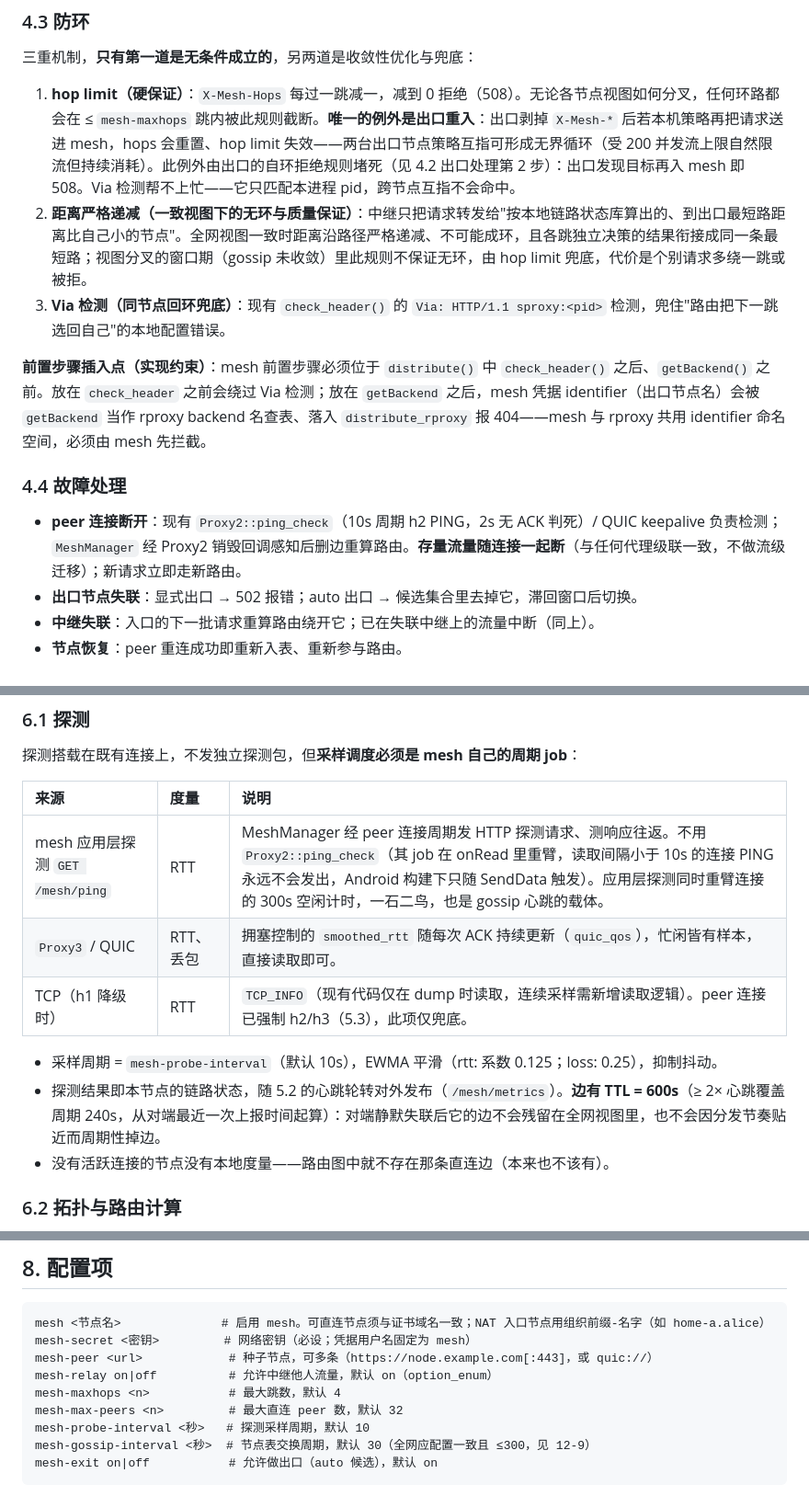
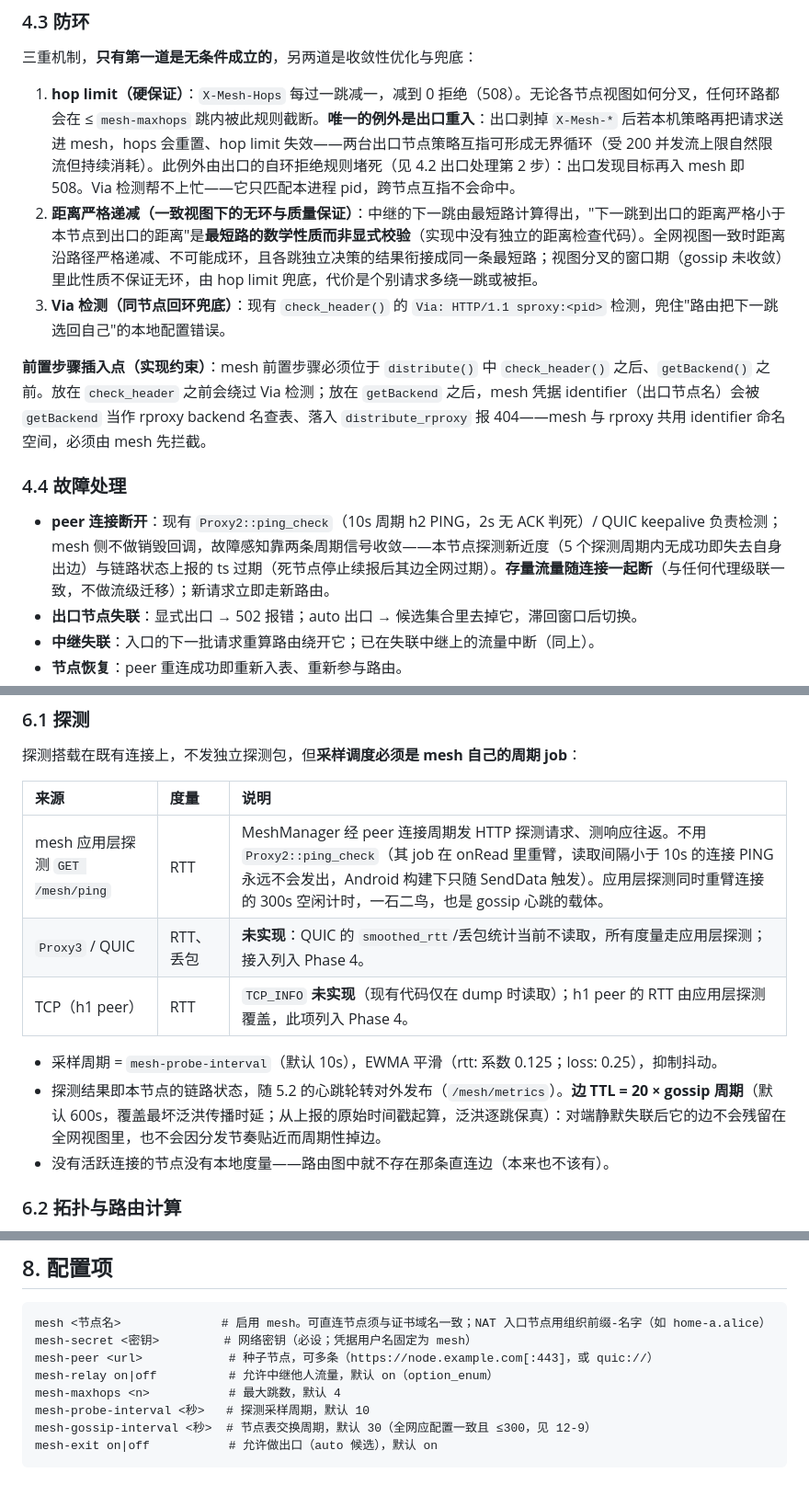
Before and after one commit to choury/sproxy, a Markdown page: docs/mesh.md, 3 parts joined by grey strips. Shown at 92% size. Drawn GitHub-style.

```diff
--- a/docs/mesh.md
+++ b/docs/mesh.md
@@ -145,14 +145,14 @@ UDP（CONNECT-UDP / h3 Datagram）与 WebSocket 在代理级联里语义不变
 三重机制，**只有第一道是无条件成立的**，另两道是收敛性优化与兜底：
 
 1. **hop limit（硬保证）**：`X-Mesh-Hops` 每过一跳减一，减到 0 拒绝（508）。无论各节点视图如何分叉，任何环路都会在 ≤ `mesh-maxhops` 跳内被此规则截断。**唯一的例外是出口重入**：出口剥掉 `X-Mesh-*` 后若本机策略再把请求送进 mesh，hops 会重置、hop limit 失效——两台出口节点策略互指可形成无界循环（受 200 并发流上限自然限流但持续消耗）。此例外由出口的自环拒绝规则堵死（见 4.2 出口处理第 2 步）：出口发现目标再入 mesh 即 508。Via 检测帮不上忙——它只匹配本进程 pid，跨节点互指不会命中。
-2. **距离严格递减（一致视图下的无环与质量保证）**：中继只把请求转发给"按本地链路状态库算出的、到出口最短路距离比自己小的节点"。全网视图一致时距离沿路径严格递减、不可能成环，且各跳独立决策的结果衔接成同一条最短路；视图分叉的窗口期（gossip 未收敛）里此规则不保证无环，由 hop limit 兜底，代价是个别请求多绕一跳或被拒。
+2. **距离严格递减（一致视图下的无环与质量保证）**：中继的下一跳由最短路计算得出，"下一跳到出口的距离严格小于本节点到出口的距离"是**最短路的数学性质而非显式校验**（实现中没有独立的距离检查代码）。全网视图一致时距离沿路径严格递减、不可能成环，且各跳独立决策的结果衔接成同一条最短路；视图分叉的窗口期（gossip 未收敛）里此性质不保证无环，由 hop limit 兜底，代价是个别请求多绕一跳或被拒。
 3. **Via 检测（同节点回环兜底）**：现有 `check_header()` 的 `Via: HTTP/1.1 sproxy:<pid>` 检测，兜住"路由把下一跳选回自己"的本地配置错误。
 
 **前置步骤插入点（实现约束）**：mesh 前置步骤必须位于 `distribute()` 中 `check_header()` 之后、`getBackend()` 之前。放在 `check_header` 之前会绕过 Via 检测；放在 `getBackend` 之后，mesh 凭据 identifier（出口节点名）会被 `getBackend` 当作 rproxy backend 名查表、落入 `distribute_rproxy` 报 404——mesh 与 rproxy 共用 identifier 命名空间，必须由 mesh 先拦截。
 
 ### 4.4 故障处理
 
-- **peer 连接断开**：现有 `Proxy2::ping_check`（10s 周期 h2 PING，2s 无 ACK 判死）/ QUIC keepalive 负责检测；`MeshManager` 经 Proxy2 销毁回调感知后删边重算路由。**存量流量随连接一起断**（与任何代理级联一致，不做流级迁移）；新请求立即走新路由。
+- **peer 连接断开**：现有 `Proxy2::ping_check`（10s 周期 h2 PING，2s 无 ACK 判死）/ QUIC keepalive 负责检测；mesh 侧不做销毁回调，故障感知靠两条周期信号收敛——本节点探测新近度（5 个探测周期内无成功即失去自身出边）与链路状态上报的 ts 过期（死节点停止续报后其边全网过期）。**存量流量随连接一起断**（与任何代理级联一致，不做流级迁移）；新请求立即走新路由。
 - **出口节点失联**：显式出口 → 502 报错；auto 出口 → 候选集合里去掉它，滞回窗口后切换。
 - **中继失联**：入口的下一批请求重算路由绕开它；已在失联中继上的流量中断（同上）。
 - **节点恢复**：peer 重连成功即重新入表、重新参与路由。
@@ -235,11 +237,11 @@ push-pull 反熵，由周期 job（`AddJob` 自我重臂）驱动（`mesh-gossip
 | 来源 | 度量 | 说明 |
 | :--- | :--- | :--- |
 | mesh 应用层探测 `GET /mesh/ping` | RTT | MeshManager 经 peer 连接周期发 HTTP 探测请求、测响应往返。不用 `Proxy2::ping_check`（其 job 在 onRead 里重臂，读取间隔小于 10s 的连接 PING 永远不会发出，Android 构建下只随 SendData 触发）。应用层探测同时重臂连接的 300s 空闲计时，一石二鸟，也是 gossip 心跳的载体。 |
-| `Proxy3` / QUIC | RTT、丢包 | 拥塞控制的 `smoothed_rtt` 随每次 ACK 持续更新（`quic_qos`），忙闲皆有样本，直接读取即可。 |
-| TCP（h1 降级时） | RTT | `TCP_INFO`（现有代码仅在 dump 时读取，连续采样需新增读取逻辑）。peer 连接已强制 h2/h3（5.3），此项仅兜底。 |
+| `Proxy3` / QUIC | RTT、丢包 | **未实现**：QUIC 的 `smoothed_rtt`/丢包统计当前不读取，所有度量走应用层探测；接入列入 Phase 4。 |
+| TCP（h1 peer） | RTT | `TCP_INFO` **未实现**（现有代码仅在 dump 时读取）；h1 peer 的 RTT 由应用层探测覆盖，此项列入 Phase 4。 |
 
 - 采样周期 = `mesh-probe-interval`（默认 10s），EWMA 平滑（rtt: 系数 0.125；loss: 0.25），抑制抖动。
-- 探测结果即本节点的链路状态，随 5.2 的心跳轮转对外发布（`/mesh/metrics`）。**边有 TTL = 600s**（≥ 2× 心跳覆盖周期 240s，从对端最近一次上报时间起算）：对端静默失联后它的边不会残留在全网视图里，也不会因分发节奏贴近而周期性掉边。
+- 探测结果即本节点的链路状态，随 5.2 的心跳轮转对外发布（`/mesh/metrics`）。**边 TTL = 20 × gossip 周期**（默认 600s，覆盖最坏泛洪传播时延；从上报的原始时间戳起算，泛洪逐跳保真）：对端静默失联后它的边不会残留在全网视图里，也不会因分发节奏贴近而周期性掉边。
 - 没有活跃连接的节点没有本地度量——路由图中就不存在那条直连边（本来也不该有）。
 
 ### 6.2 拓扑与路由计算
@@ -308,7 +311,6 @@ mesh-secret <密钥>         # 网络密钥（必设；凭据用户名固定为
 mesh-peer <url>            # 种子节点，可多条（https://node.example.com[:443]，或 quic://）
 mesh-relay on|off          # 允许中继他人流量，默认 on（option_enum）
 mesh-maxhops <n>           # 最大跳数，默认 4
-mesh-max-peers <n>         # 最大直连 peer 数，默认 32
 mesh-probe-interval <秒>   # 探测采样周期，默认 10
 mesh-gossip-interval <秒>  # 节点表交换周期，默认 30（全网应配置一致且 ≤300，见 12-9）
 mesh-exit on|off           # 允许做出口（auto 候选），默认 on
```
Also changed, not shown: other parts of docs/mesh.md (+29 -23 lines).
